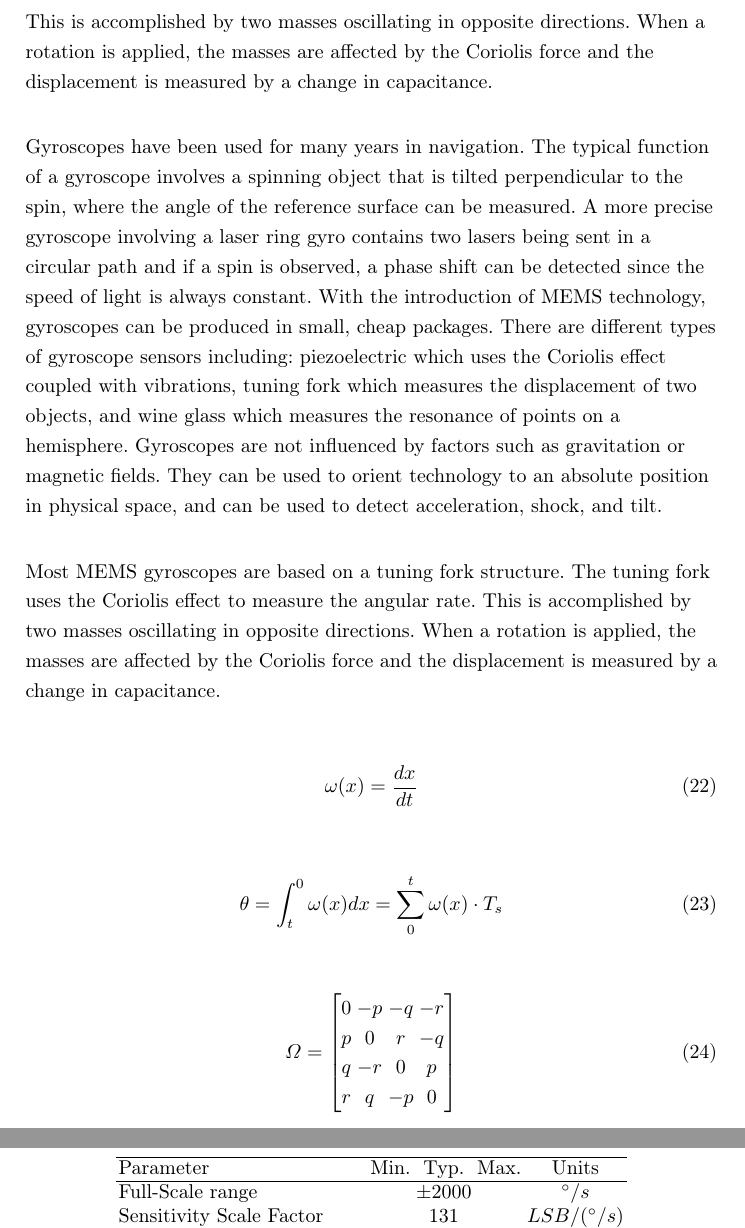
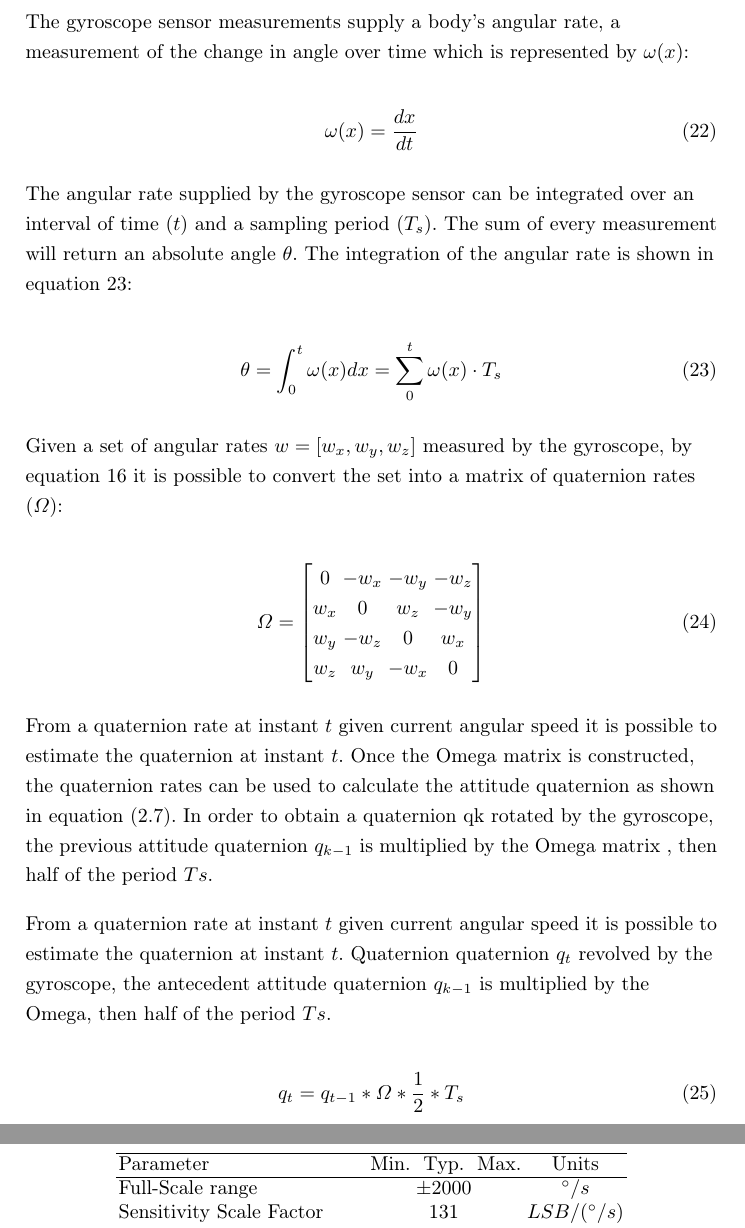
Before and after one commit to claudiorodr/Claudio--MSc-, a LaTeX thesis (thesis.tex, which reads chapters/2_background.tex): two parts of pages 30 and 31 of 60, joined at a grey line, cut at the place of the change. Compiled offline with pdfLaTeX.

Commit message:
Finishing gyro chapter

```diff
--- a/chapters/2_background.tex
+++ b/chapters/2_background.tex
@@ -387,29 +388,38 @@ where $I$ is the inertia (dependent on the object’s mass) and $\omega$ is the
     \label{fig:coriolis}
 \end{figure}
 
-This is accomplished by two masses oscillating
-in opposite directions. When a rotation is applied, the masses are affected by the Coriolis
-force and the displacement is measured by a change in capacitance.
-
-Gyroscopes have been used for many years in navigation. The typical function of a gyroscope involves a spinning object that is tilted perpendicular to the spin, where the angle of the reference surface can be measured. A more precise gyroscope involving a laser ring gyro contains two lasers being sent in a circular path and if a spin is observed, a phase shift can be detected since the speed of light is always constant. With the introduction of MEMS technology, gyroscopes can be produced in small, cheap packages. There are different types of gyroscope sensors including: piezoelectric which uses the Coriolis effect coupled with vibrations, tuning fork which measures the displacement of two objects, and wine glass which measures the resonance of points on a hemisphere. Gyroscopes are not influenced by factors such as gravitation or magnetic fields. They can be used to orient technology to an absolute position in physical space, and can be used to detect acceleration, shock, and tilt.
-
-Most MEMS gyroscopes are based on a tuning fork structure. The tuning fork uses the Coriolis effect to measure the angular rate. This is accomplished by two masses oscillating in opposite directions. When a rotation is applied, the masses are affected by the Coriolis force and the displacement is measured by a change in capacitance.
+The gyroscope sensor measurements supply a body’s angular rate, a measurement of the change in angle over time which is represented by $\omega(x)$:
 
 \begin{equation}
     \omega(x) = \frac{dx}{dt}
 \end{equation}
 
+The angular rate supplied by the gyroscope sensor can be integrated over an interval of time ($t$) and a sampling period ($T_s$). The sum of every measurement will return an absolute angle $\theta$. The integration of the angular rate is shown in equation $\ref{eq:angular_integration}$:
+
 \begin{equation}
-    \theta = \int_{t}^{0} \omega(x) dx = \sum_{0}^{t} \omega(x)\cdot T_s
+    \theta = \int_{0}^{t} \omega(x) dx = \sum_{0}^{t} \omega(x)\cdot T_s
+    \label{eq:angular_integration}
 \end{equation}
+
+Given a set of angular rates $w=[w_x,w_y,w_z]$ measured by the gyroscope, by equation \ref{eq:quaternion_matrix} it is possible to convert the set into a matrix of quaternion rates ($\Omega$):
 
 \begin{equation}
     \Omega = \begin{bmatrix}
-        0 & -p & -q & -r \\
-        p & 0  & r  & -q \\
-        q & -r & 0  & p  \\
-        r & q  & -p & 0  \\
+        0   & -w_x & -w_y & -w_z \\
+        w_x & 0    & w_z  & -w_y \\
+        w_y & -w_z & 0    & w_x  \\
+        w_z & w_y  & -w_x & 0    \\
     \end{bmatrix}
+\end{equation}
+
+From a quaternion rate at instant $t$ given current angular speed it is possible to estimate the quaternion at instant $t$. Once the Omega matrix is constructed, the quaternion rates can be used to calculate the attitude quaternion as shown in equation (2.7). In order to obtain a quaternion qk rotated
+by the gyroscope, the previous attitude quaternion $q_{k−1}$ is multiplied by the Omega matrix
+, then half of the period $Ts$.
+
+From a quaternion rate at instant $t$ given current angular speed it is possible to estimate the quaternion at instant $t$. Quaternion quaternion $q_t$ revolved by the gyroscope, the antecedent attitude quaternion $q_{k−1}$ is multiplied by the Omega, then half of the period $Ts$.
+
+\begin{equation}
+    q_t = q_{t-1} \ast \Omega \ast \frac{1}{2} \ast T_s
 \end{equation}
 
 \begin{table}[H]
```
Also changed, not shown: figures/coriolis.pdf, thesis.pdf, chapters/2_background.tex (7 more changed lines), 5 other files.
